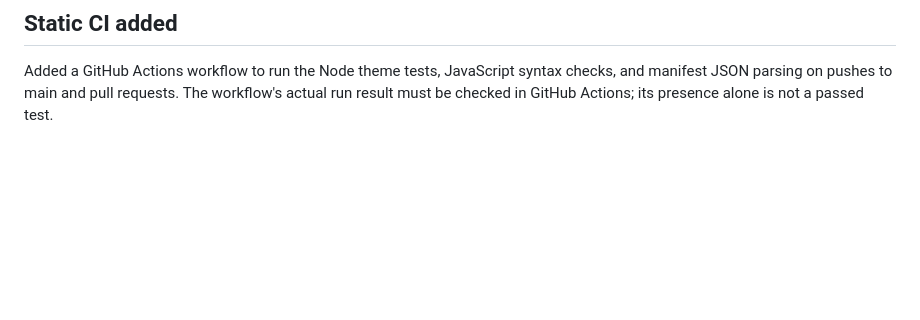
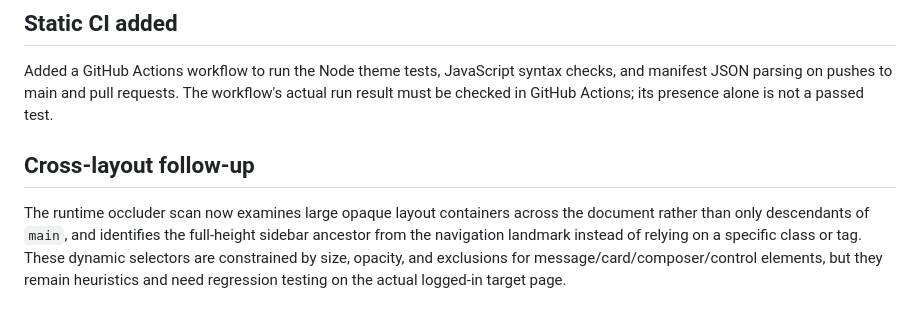
Before and after one commit to Giresh-458/GPT-themes, a Markdown page: docs/QA-STATUS.md, the part around the change. Rendered like a GitHub page; blank space fills up the shorter version.

Commit message:
Document cross-layout wallpaper and sidebar handling

```diff
--- a/docs/QA-STATUS.md
+++ b/docs/QA-STATUS.md
@@ -111,3 +111,6 @@ Added a static Unsplash alpine-lake sunset photograph as the default Twilight wa
 
 ## Static CI added
 Added a GitHub Actions workflow to run the Node theme tests, JavaScript syntax checks, and manifest JSON parsing on pushes to main and pull requests. The workflow's actual run result must be checked in GitHub Actions; its presence alone is not a passed test.
+
+## Cross-layout follow-up
+The runtime occluder scan now examines large opaque layout containers across the document rather than only descendants of `main`, and identifies the full-height sidebar ancestor from the navigation landmark instead of relying on a specific class or tag. These dynamic selectors are constrained by size, opacity, and exclusions for message/card/composer/control elements, but they remain heuristics and need regression testing on the actual logged-in target page.
```
